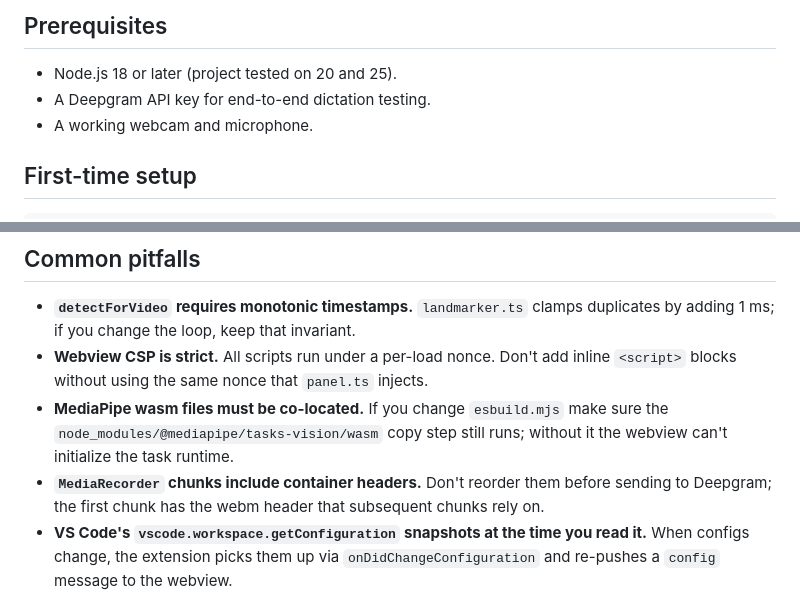
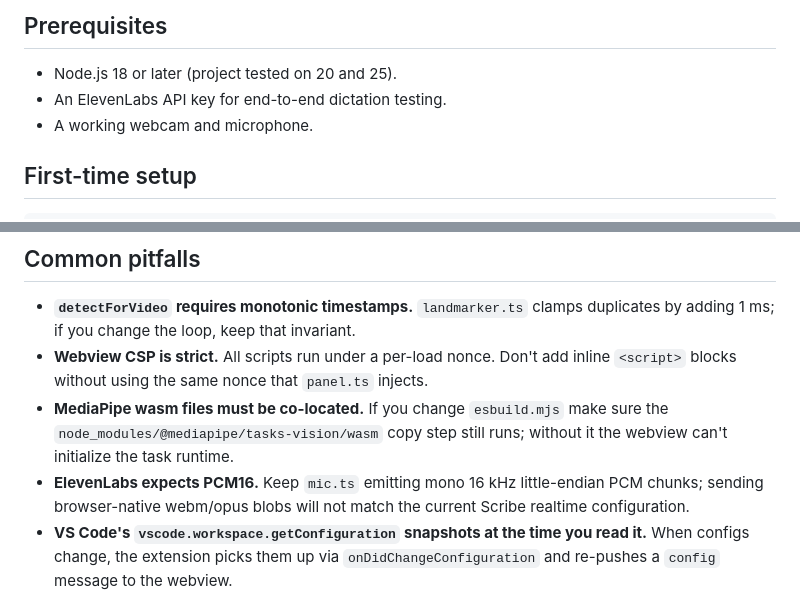
Before and after one commit to MadanChaollaPark/head-voice-input, a Markdown page: docs/development.md, 2 parts joined by grey strips. GitHub-like rendering.

Commit message:
docs(development): note PCM audio requirement

```diff
--- a/docs/development.md
+++ b/docs/development.md
@@ -3,7 +3,7 @@
 ## Prerequisites
 
 - Node.js 18 or later (project tested on 20 and 25).
-- A Deepgram API key for end-to-end dictation testing.
+- An ElevenLabs API key for end-to-end dictation testing.
 - A working webcam and microphone.
 
 ## First-time setup
@@ -78,7 +78,7 @@ Note that source maps are emitted in non-production builds, so breakpoints land
 - **`detectForVideo` requires monotonic timestamps.** `landmarker.ts` clamps duplicates by adding 1 ms; if you change the loop, keep that invariant.
 - **Webview CSP is strict.** All scripts run under a per-load nonce. Don't add inline `<script>` blocks without using the same nonce that `panel.ts` injects.
 - **MediaPipe wasm files must be co-located.** If you change `esbuild.mjs` make sure the `node_modules/@mediapipe/tasks-vision/wasm` copy step still runs; without it the webview can't initialize the task runtime.
-- **`MediaRecorder` chunks include container headers.** Don't reorder them before sending to Deepgram; the first chunk has the webm header that subsequent chunks rely on.
+- **ElevenLabs expects PCM16.** Keep `mic.ts` emitting mono 16 kHz little-endian PCM chunks; sending browser-native webm/opus blobs will not match the current Scribe realtime configuration.
 - **VS Code's `vscode.workspace.getConfiguration` snapshots at the time you read it.** When configs change, the extension picks them up via `onDidChangeConfiguration` and re-pushes a `config` message to the webview.
 
 ## Producing a `.vsix`
```
